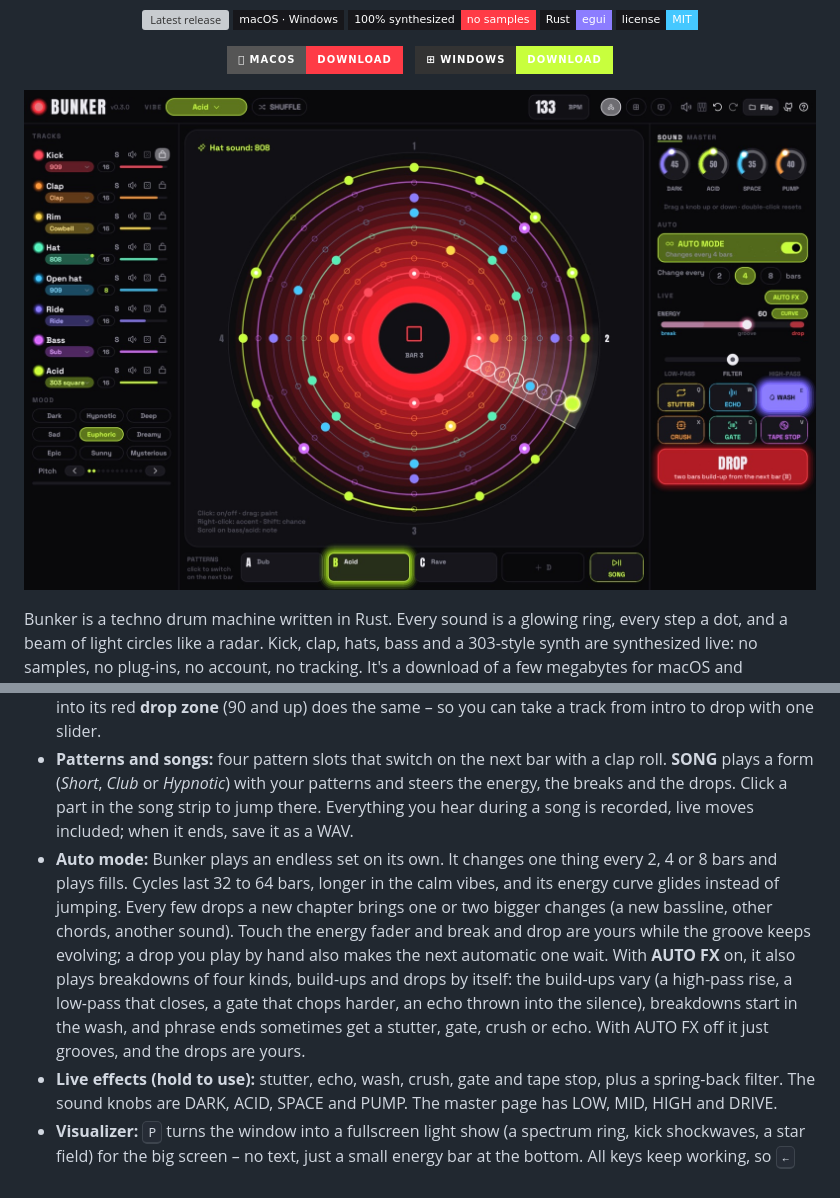
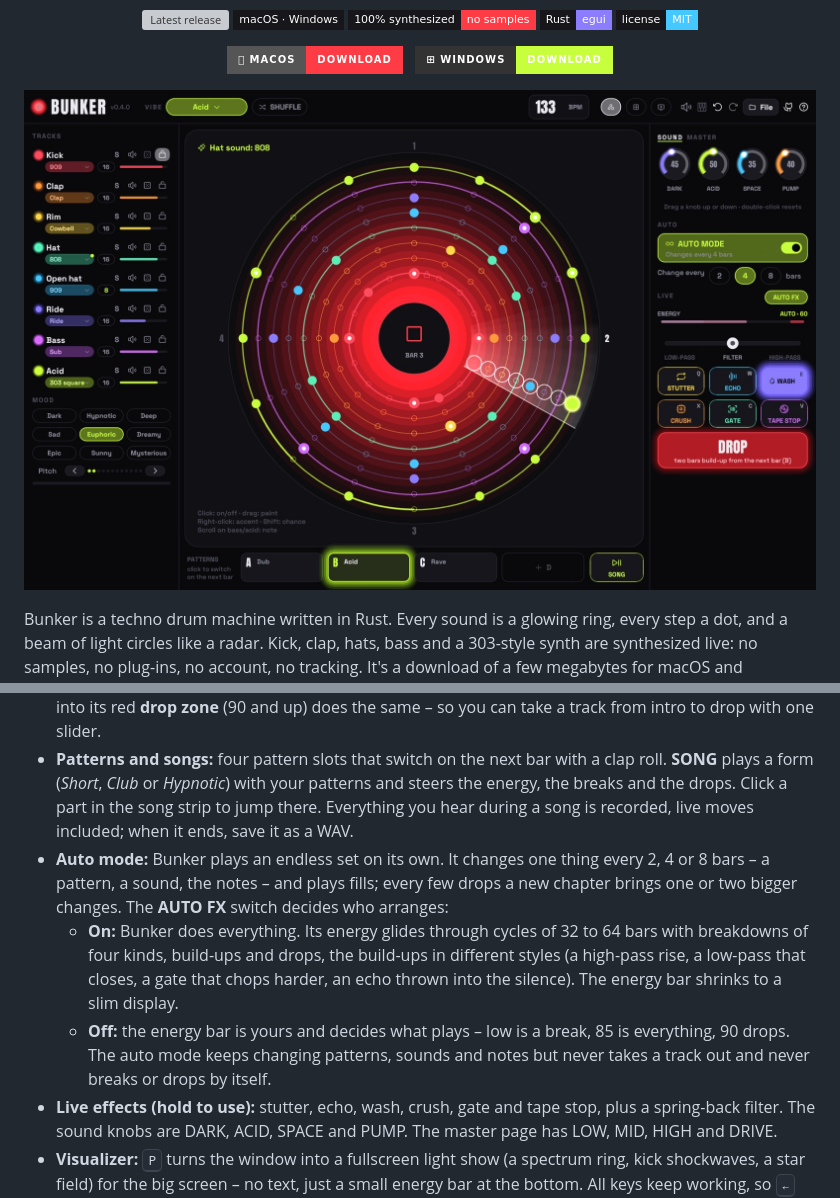
Before and after one commit to tj537/bunker, a Markdown page: README.md, 2 parts joined by grey strips. GitHub-like rendering; pictures changed too: docs/images/orbit.jpg; badges without logos; grey boxes are pictures that could not be loaded.

```diff
--- a/README.md
+++ b/README.md
@@ -47,7 +47,9 @@ Bunker is a techno drum machine written in Rust. Every sound is a glowing ring,
 - **The orbit:** click to switch a step, drag to paint, right-click for an accent or slide, shift-click for probability, scroll to change a note. A loop of 8 or 4 steps repeats around its ring in time with the beam; set it to 12 or 15 by hand and it drifts against the others. <kbd>Tab</kbd> switches to eight pads and a classic step grid with recording.
 - **Energy and drop:** the energy fader changes what plays, never how loud. Under 30 it's a break: no kick, no bass, the sound closes and opens into the reverb. Going up, kick, bass, open hat and ride come in on the beat. **DROP** turns the groove itself into a two-bar build-up (a kick roll, running hats, the riff looping and lifting an octave), then half a beat of silence, then everything hits. Pushing the fader into its red **drop zone** (90 and up) does the same – so you can take a track from intro to drop with one slider.
 - **Patterns and songs:** four pattern slots that switch on the next bar with a clap roll. **SONG** plays a form (*Short*, *Club* or *Hypnotic*) with your patterns and steers the energy, the breaks and the drops. Click a part in the song strip to jump there. Everything you hear during a song is recorded, live moves included; when it ends, save it as a WAV.
-- **Auto mode:** Bunker plays an endless set on its own. It changes one thing every 2, 4 or 8 bars and plays fills. Cycles last 32 to 64 bars, longer in the calm vibes, and its energy curve glides instead of jumping. Every few drops a new chapter brings one or two bigger changes (a new bassline, other chords, another sound). Touch the energy fader and break and drop are yours while the groove keeps evolving; a drop you play by hand also makes the next automatic one wait. With **AUTO FX** on, it also plays breakdowns of four kinds, build-ups and drops by itself: the build-ups vary (a high-pass rise, a low-pass that closes, a gate that chops harder, an echo thrown into the silence), breakdowns start in the wash, and phrase ends sometimes get a stutter, gate, crush or echo. With AUTO FX off it just grooves, and the drops are yours.
+- **Auto mode:** Bunker plays an endless set on its own. It changes one thing every 2, 4 or 8 bars – a pattern, a sound, the notes – and plays fills; every few drops a new chapter brings one or two bigger changes. The **AUTO FX** switch decides who arranges:
+  - **On:** Bunker does everything. Its energy glides through cycles of 32 to 64 bars with breakdowns of four kinds, build-ups and drops, the build-ups in different styles (a high-pass rise, a low-pass that closes, a gate that chops harder, an echo thrown into the silence). The energy bar shrinks to a slim display.
+  - **Off:** the energy bar is yours and decides what plays – low is a break, 85 is everything, 90 drops. The auto mode keeps changing patterns, sounds and notes but never takes a track out and never breaks or drops by itself.
 - **Live effects (hold to use):** stutter, echo, wash, crush, gate and tape stop, plus a spring-back filter. The sound knobs are DARK, ACID, SPACE and PUMP. The master page has LOW, MID, HIGH and DRIVE.
 - **Visualizer:** <kbd>P</kbd> turns the window into a fullscreen light show (a spectrum ring, kick shockwaves, a star field) for the big screen – no text, just a small energy bar at the bottom. All keys keep working, so <kbd>←</kbd> <kbd>→</kbd> take the set from break to drop.
 - **Files:** `.bunker` files (plain text) keep the groove and all four patterns.
```
Also changed, not shown: docs/ARCHITECTURE.md (+5 -3 lines), 4 other files.
